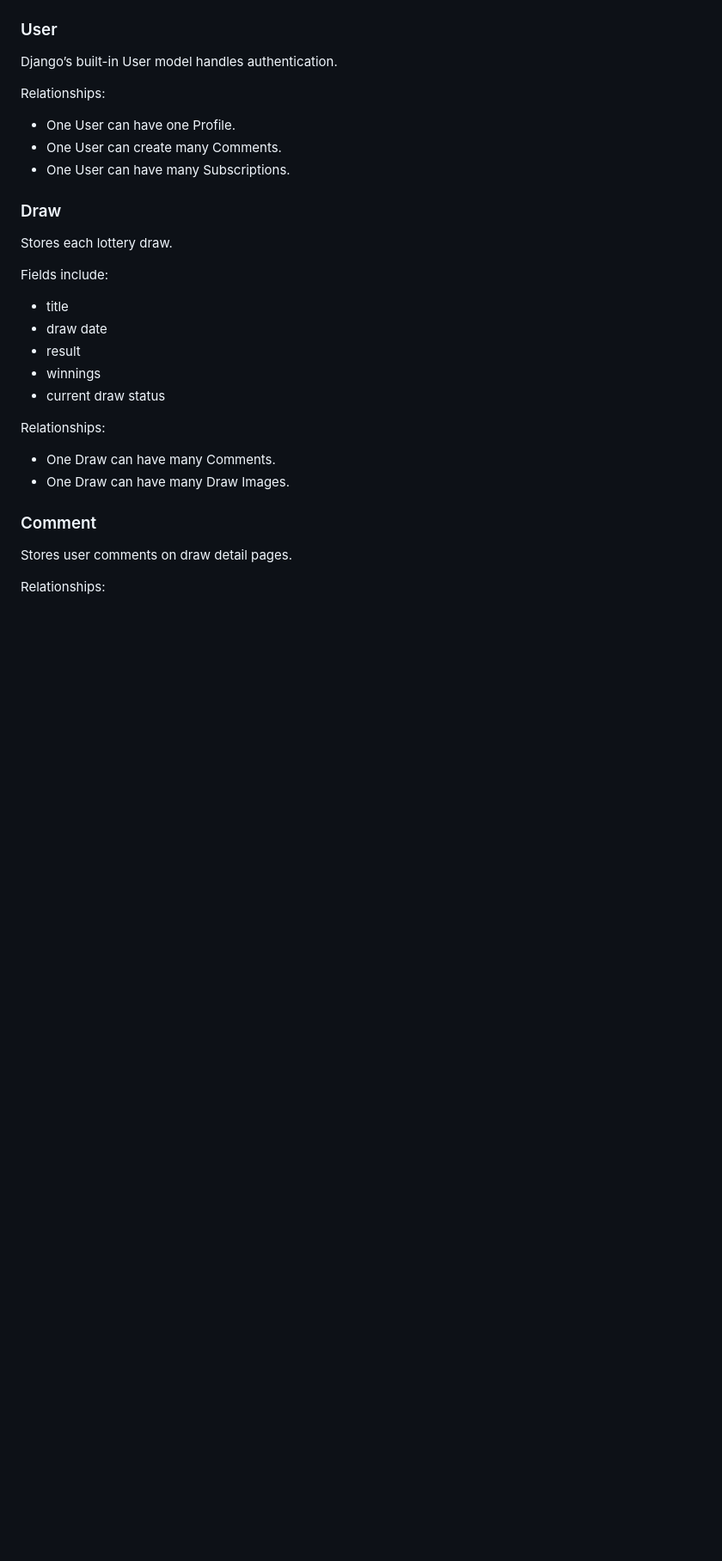
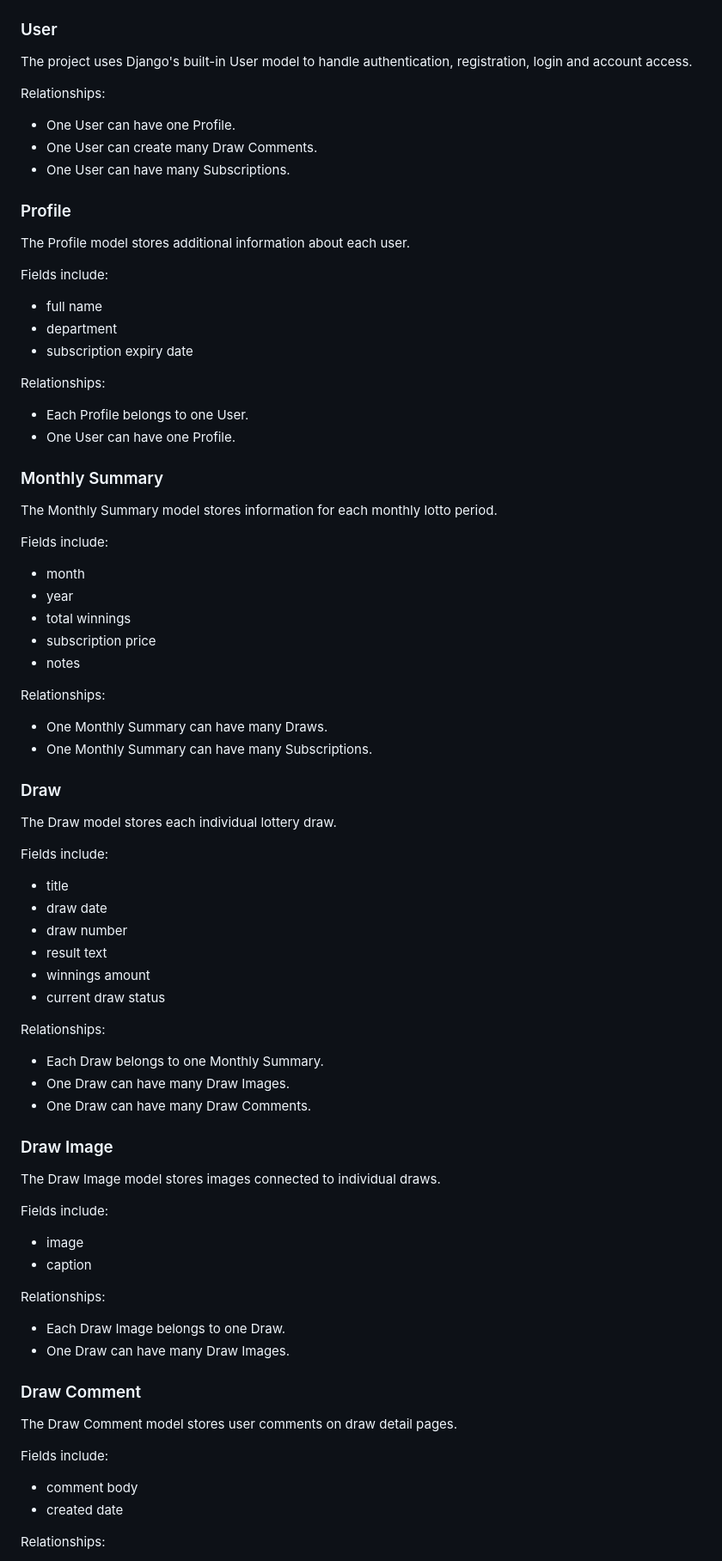
Before and after one commit to EmcioN/Midas-lotto, a Markdown page: README.md, the part around one of its changes. Shown at 86% size. Rendered like a GitHub page; blank space fills up the shorter version.

Commit message:
Improve database schema model descriptions

```diff
--- a/README.md
+++ b/README.md
@@ -239,27 +241,86 @@ The application uses a relational PostgreSQL database with Django ORM models.
 
 ### User
-Django’s built-in User model handles authentication.
+
+The project uses Django's built-in User model to handle authentication, registration, login and account access.
 
 Relationships:
+
 - One User can have one Profile.
-- One User can create many Comments.
+- One User can create many Draw Comments.
 - One User can have many Subscriptions.
 
-### Draw
-Stores each lottery draw.
+### Profile
+
+The Profile model stores additional information about each user.
 
 Fields include:
+
+- full name
+- department
+- subscription expiry date
+
+Relationships:
+
+- Each Profile belongs to one User.
+- One User can have one Profile.
+
+### Monthly Summary
+
+The Monthly Summary model stores information for each monthly lotto period.
+
+Fields include:
+
+- month
+- year
+- total winnings
+- subscription price
+- notes
+
+Relationships:
+
+- One Monthly Summary can have many Draws.
+- One Monthly Summary can have many Subscriptions.
+
+### Draw
+
+The Draw model stores each individual lottery draw.
+
+Fields include:
+
 - title
 - draw date
-- result
-- winnings
+- draw number
+- result text
+- winnings amount
 - current draw status
 
 Relationships:
-- One Draw can have many Comments.
+
+- Each Draw belongs to one Monthly Summary.
+- One Draw can have many Draw Images.
+- One Draw can have many Draw Comments.
+
+### Draw Image
+
+The Draw Image model stores images connected to individual draws.
+
+Fields include:
+
+- image
+- caption
+
+Relationships:
+
+- Each Draw Image belongs to one Draw.
 - One Draw can have many Draw Images.
 
-### Comment
-Stores user comments on draw detail pages.
+### Draw Comment
+
+The Draw Comment model stores user comments on draw detail pages.
+
+Fields include:
+
+- comment body
+- created date
 
 Relationships:
```
Also changed, not shown: other parts of README.md (+35 -8 lines), TESTING.md (+1 -1 lines).
